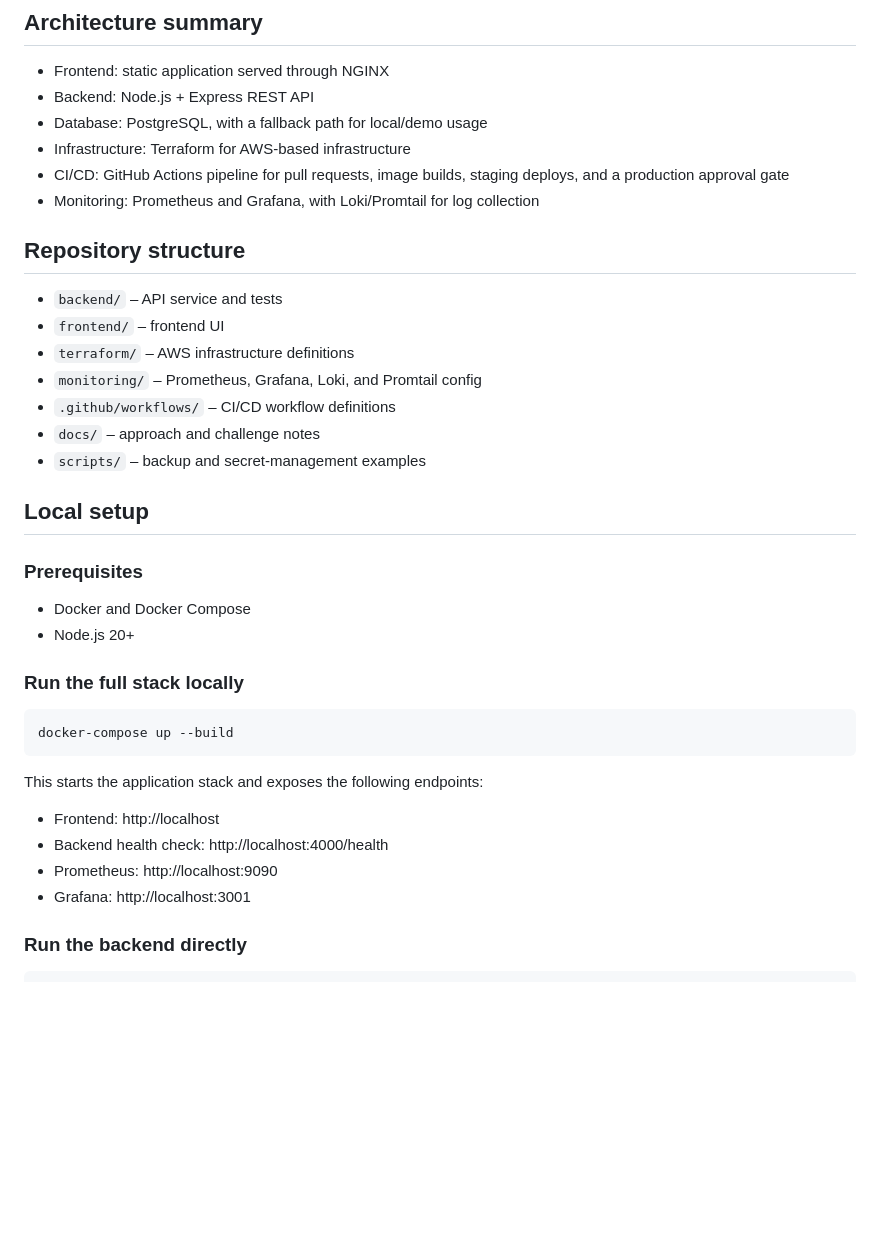
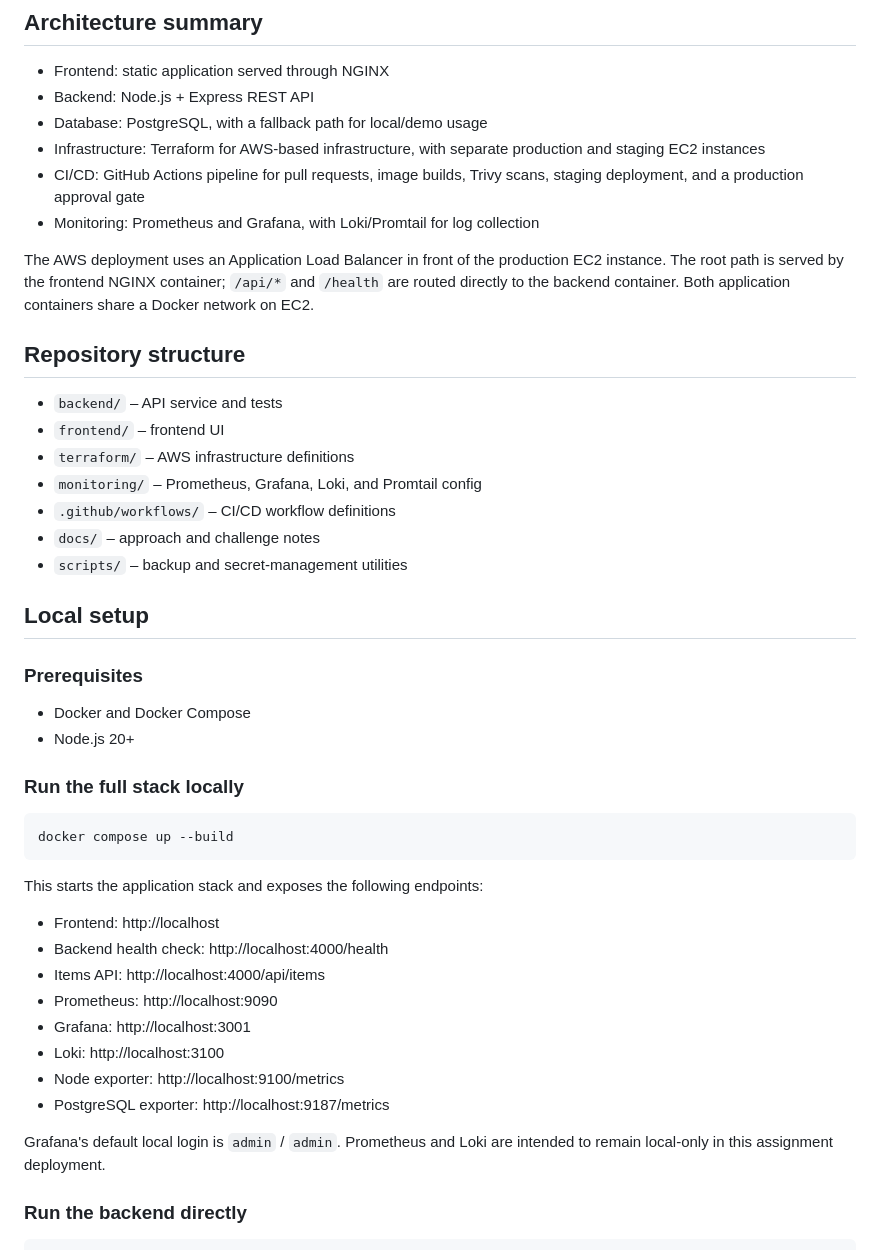
Before and after one commit to Srishti-cloud/byte-assignment, a Markdown page: README.md, the part around one of its changes. GitHub-like rendering; blank space fills up the shorter version.

````diff
--- a/README.md
+++ b/README.md
@@ -7,9 +7,11 @@ This project is a small but complete assignment setup covering the core parts of
 - Frontend: static application served through NGINX
 - Backend: Node.js + Express REST API
 - Database: PostgreSQL, with a fallback path for local/demo usage
-- Infrastructure: Terraform for AWS-based infrastructure
-- CI/CD: GitHub Actions pipeline for pull requests, image builds, staging deploys, and a production approval gate
+- Infrastructure: Terraform for AWS-based infrastructure, with separate production and staging EC2 instances
+- CI/CD: GitHub Actions pipeline for pull requests, image builds, Trivy scans, staging deployment, and a production approval gate
 - Monitoring: Prometheus and Grafana, with Loki/Promtail for log collection
+
+The AWS deployment uses an Application Load Balancer in front of the production EC2 instance. The root path is served by the frontend NGINX container; `/api/*` and `/health` are routed directly to the backend container. Both application containers share a Docker network on EC2.
 
 ## Repository structure
 
@@ -19,7 +21,7 @@ This project is a small but complete assignment setup covering the core parts of
 - `monitoring/` – Prometheus, Grafana, Loki, and Promtail config
 - `.github/workflows/` – CI/CD workflow definitions
 - `docs/` – approach and challenge notes
-- `scripts/` – backup and secret-management examples
+- `scripts/` – backup and secret-management utilities
 
 ## Local setup
 
@@ -31,15 +33,21 @@ This project is a small but complete assignment setup covering the core parts of
 ### Run the full stack locally
 
 ```bash
-docker-compose up --build
+docker compose up --build
 ```
 
 This starts the application stack and exposes the following endpoints:
 
 - Frontend: http://localhost
 - Backend health check: http://localhost:4000/health
+- Items API: http://localhost:4000/api/items
 - Prometheus: http://localhost:9090
 - Grafana: http://localhost:3001
+- Loki: http://localhost:3100
+- Node exporter: http://localhost:9100/metrics
+- PostgreSQL exporter: http://localhost:9187/metrics
+
+Grafana's default local login is `admin` / `admin`. Prometheus and Loki are intended to remain local-only in this assignment deployment.
 
 ### Run the backend directly
 
````
Also changed, not shown: other parts of README.md (+53 -8 lines).
